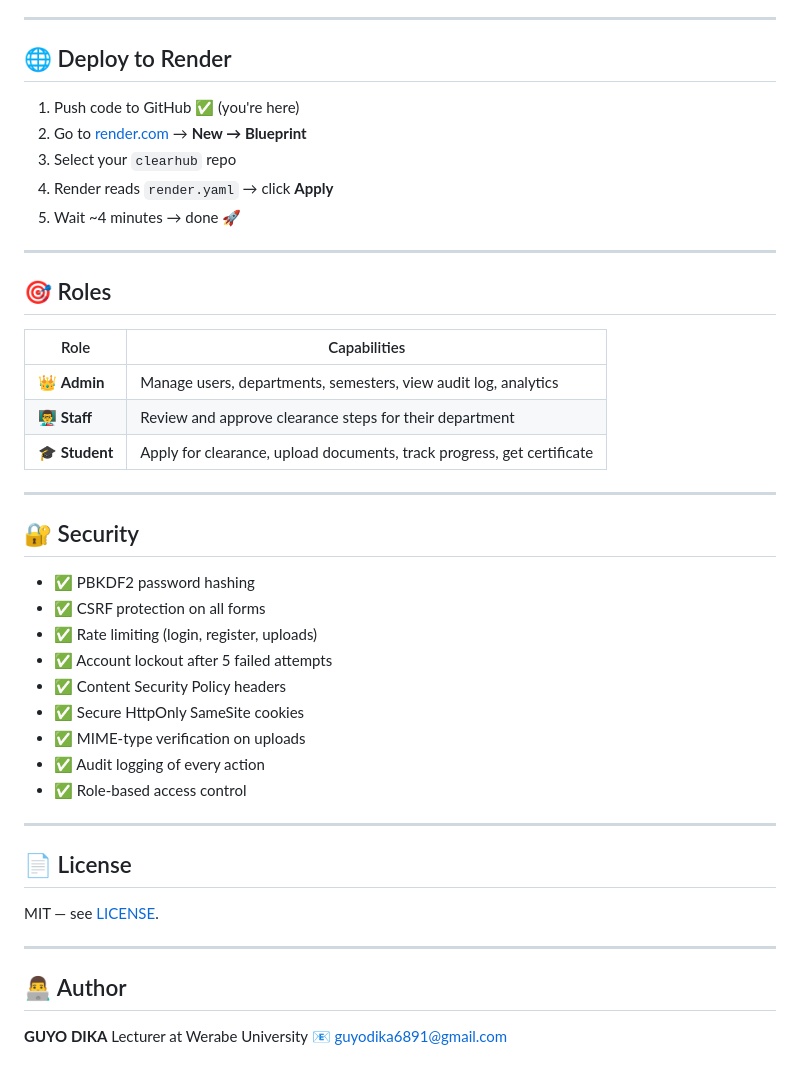
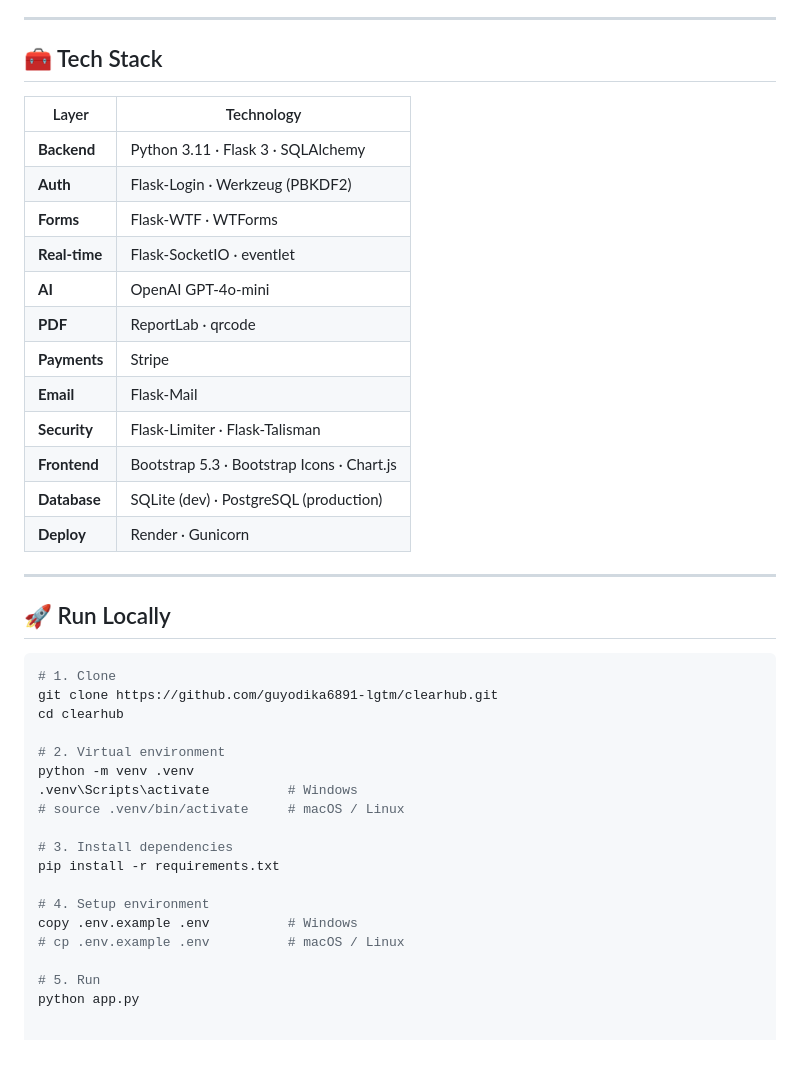
Before and after one commit to guyodika6891-lgtm/clearhub, a Markdown page: README.md, the part around one of its changes. Drawn GitHub-style.

````diff
--- a/README.md
+++ b/README.md
@@ -46,48 +105,43 @@ Open **http://127.0.0.1:5000** — first registered user becomes **admin** 👑.
 
 ---
 
-## 🌐 Deploy to Render
+## 🧰 Tech Stack
 
-1. Push code to GitHub ✅ (you're here)
-2. Go to [render.com](https://clearhub-8w1o.onrender.com) → **New → Blueprint**
-3. Select your `clearhub` repo
-4. Render reads `render.yaml` → click **Apply**
-5. Wait ~4 minutes → done 🚀
+| Layer | Technology |
+|---|---|
+| **Backend** | Python 3.11 · Flask 3 · SQLAlchemy |
+| **Auth** | Flask-Login · Werkzeug (PBKDF2) |
+| **Forms** | Flask-WTF · WTForms |
+| **Real-time** | Flask-SocketIO · eventlet |
+| **AI** | OpenAI GPT-4o-mini |
+| **PDF** | ReportLab · qrcode |
+| **Payments** | Stripe |
+| **Email** | Flask-Mail |
+| **Security** | Flask-Limiter · Flask-Talisman |
+| **Frontend** | Bootstrap 5.3 · Bootstrap Icons · Chart.js |
+| **Database** | SQLite (dev) · PostgreSQL (production) |
+| **Deploy** | Render · Gunicorn |
 
 ---
 
-## 🎯 Roles
+## 🚀 Run Locally
 
-| Role | Capabilities |
-|---|---|
-| 👑 **Admin** | Manage users, departments, semesters, view audit log, analytics |
-| 👨‍🏫 **Staff** | Review and approve clearance steps for their department |
-| 🎓 **Student** | Apply for clearance, upload documents, track progress, get certificate |
+```bash
+# 1. Clone
+git clone https://github.com/guyodika6891-lgtm/clearhub.git
+cd clearhub
 
----
+# 2. Virtual environment
+python -m venv .venv
+.venv\Scripts\activate          # Windows
+# source .venv/bin/activate     # macOS / Linux
 
-## 🔐 Security
+# 3. Install dependencies
+pip install -r requirements.txt
 
-- ✅ PBKDF2 password hashing
-- ✅ CSRF protection on all forms
-- ✅ Rate limiting (login, register, uploads)
-- ✅ Account lockout after 5 failed attempts
-- ✅ Content Security Policy headers
-- ✅ Secure HttpOnly SameSite cookies
-- ✅ MIME-type verification on uploads
-- ✅ Audit logging of every action
-- ✅ Role-based access control
+# 4. Setup environment
+copy .env.example .env          # Windows
+# cp .env.example .env          # macOS / Linux
 
----
-
-## 📄 License
-
-MIT — see [LICENSE](LICENSE).
-
----
-
-## 👨‍💻 Author
-
-**GUYO DIKA**
-Lecturer at Werabe University
-📧 [guyodika6891@gmail.com](mailto:guyodika6891@gmail.com)
+# 5. Run
+python app.py
````
Also changed, not shown: other parts of README.md (+90 -31 lines).
